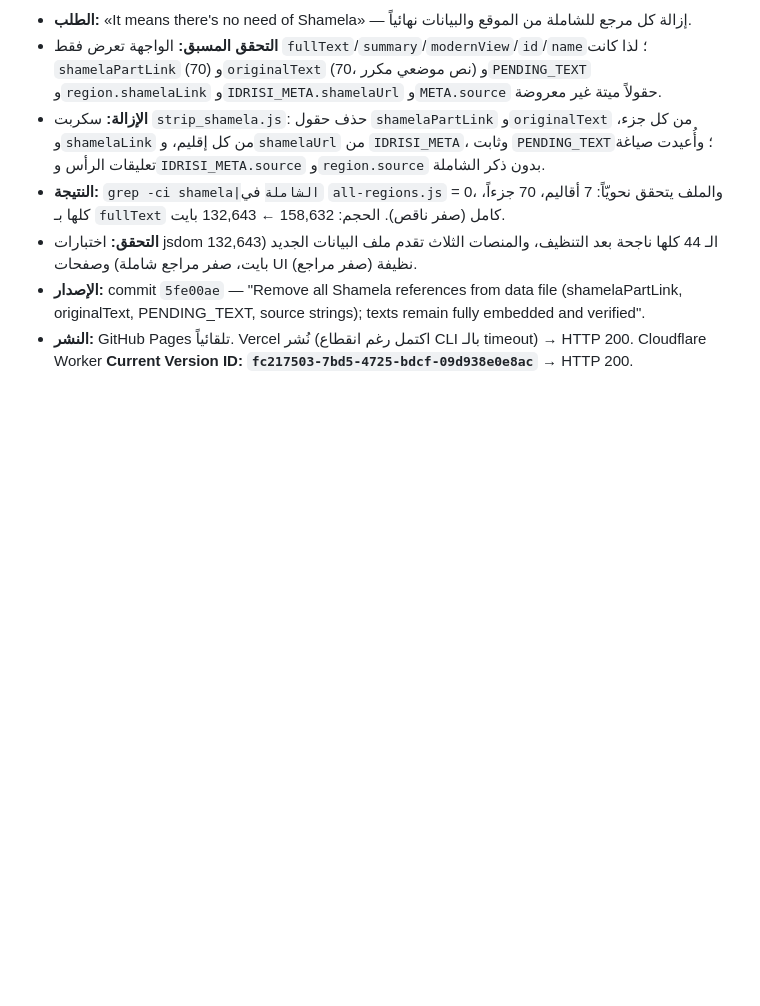
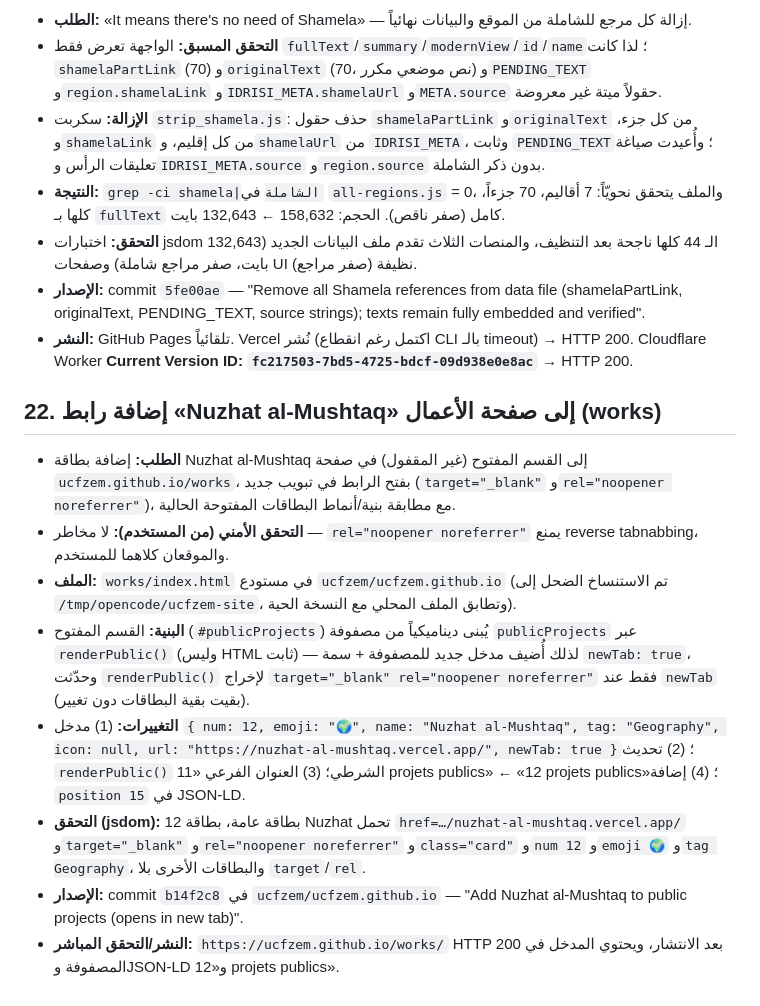
Before and after one commit to ucfzem/nuzhat-al-mushtaq, a Markdown page: github.md, the part around the change. GitHub-like rendering; blank space fills up the shorter version.

Commit message:
Backup: section 22 works-page link addition

```diff
--- a/github.md
+++ b/github.md
@@ -233,3 +233,14 @@
 - **التحقق:** اختبارات jsdom الـ 44 كلها ناجحة بعد التنظيف، والمنصات الثلاث تقدم ملف البيانات الجديد (132,643 بايت، صفر مراجع شاملة) وصفحات UI نظيفة (صفر مراجع).
 - **الإصدار:** commit `5fe00ae` — "Remove all Shamela references from data file (shamelaPartLink, originalText, PENDING_TEXT, source strings); texts remain fully embedded and verified".
 - **النشر:** GitHub Pages تلقائياً. Vercel نُشر (اكتمل رغم انقطاع CLI بالـ timeout) → HTTP 200. Cloudflare Worker **Current Version ID: `fc217503-7bd5-4725-bdcf-09d938e0e8ac`** → HTTP 200.
+
+## 22. إضافة رابط «Nuzhat al-Mushtaq» إلى صفحة الأعمال (works)
+
+- **الطلب:** إضافة بطاقة Nuzhat al-Mushtaq إلى القسم المفتوح (غير المقفول) في صفحة `ucfzem.github.io/works`، بفتح الرابط في تبويب جديد (`target="_blank"` و`rel="noopener noreferrer"`)، مع مطابقة بنية/أنماط البطاقات المفتوحة الحالية.
+- **التحقق الأمني (من المستخدم):** لا مخاطر — `rel="noopener noreferrer"` يمنع reverse tabnabbing، والموقعان كلاهما للمستخدم.
+- **الملف:** `works/index.html` في مستودع `ucfzem/ucfzem.github.io` (تم الاستنساخ الضحل إلى `/tmp/opencode/ucfzem-site`، وتطابق الملف المحلي مع النسخة الحية).
+- **البنية:** القسم المفتوح (`#publicProjects`) يُبنى ديناميكياً من مصفوفة `publicProjects` عبر `renderPublic()` (وليس HTML ثابت) — لذلك أُضيف مدخل جديد للمصفوفة + سمة `newTab: true`، وحدّثت `renderPublic()` لإخراج `target="_blank" rel="noopener noreferrer"` فقط عند `newTab` (بقيت بقية البطاقات دون تغيير).
+- **التغييرات:** (1) مدخل `{ num: 12, emoji: "🌍", name: "Nuzhat al-Mushtaq", tag: "Geography", icon: null, url: "https://nuzhat-al-mushtaq.vercel.app/", newTab: true }`؛ (2) تحديث `renderPublic()` الشرطي؛ (3) العنوان الفرعي «11 projets publics» ← «12 projets publics»؛ (4) إضافة `position 15` في JSON-LD.
+- **التحقق (jsdom):** 12 بطاقة عامة، بطاقة Nuzhat تحمل `href=…/nuzhat-al-mushtaq.vercel.app/` و`target="_blank"` و`rel="noopener noreferrer"` و`class="card"` و`num 12` و`emoji 🌍` و`tag Geography`، والبطاقات الأخرى بلا `target`/`rel`.
+- **الإصدار:** commit `b14f2c8` في `ucfzem/ucfzem.github.io` — "Add Nuzhat al-Mushtaq to public projects (opens in new tab)".
+- **النشر/التحقق المباشر:** `https://ucfzem.github.io/works/` HTTP 200 بعد الانتشار، ويحتوي المدخل في المصفوفة وJSON-LD و«12 projets publics».
```
